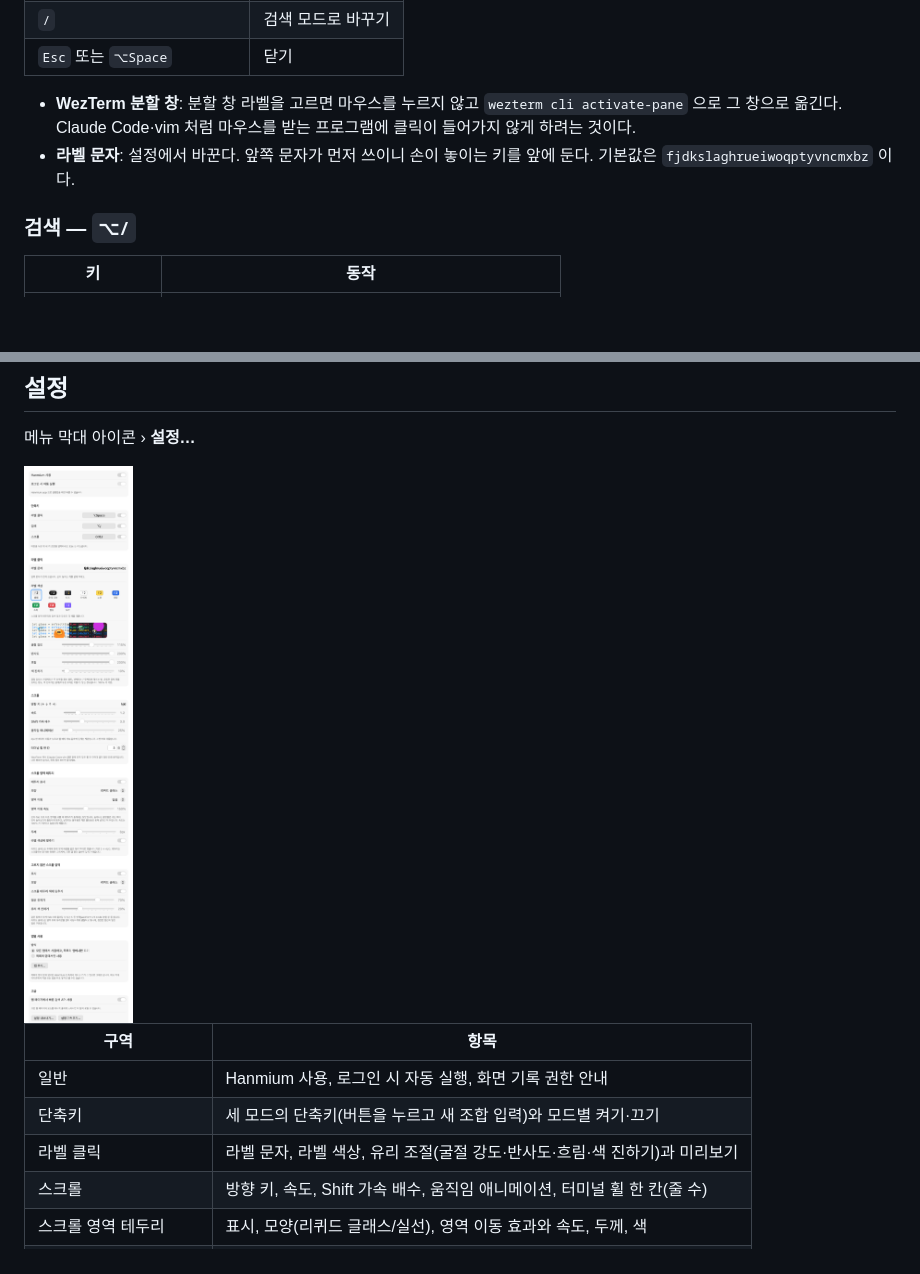
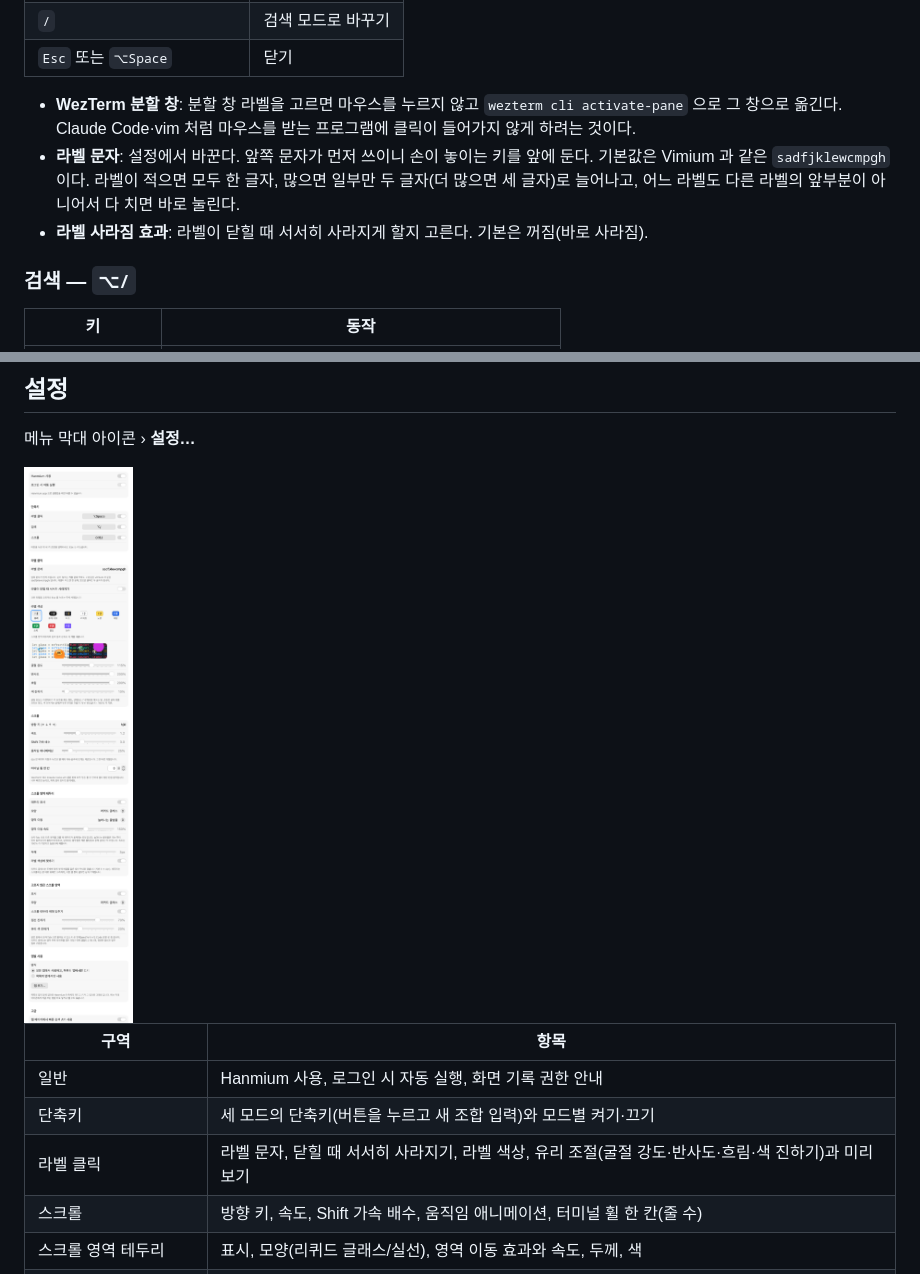
Before and after one commit to wjdrud2532/IDontWantMouse, a Markdown page: hanmium/README.md, 2 parts joined by grey strips. Drawn GitHub-style; pictures changed too: hanmium/docs/images/settings.png; blank space fills up the shorter version.

```diff
--- a/hanmium/README.md
+++ b/hanmium/README.md
@@ -110,7 +110,8 @@ open build/Hanmium.app
 | `Esc` 또는 `⌥Space` | 닫기 |
 
 - **WezTerm 분할 창**: 분할 창 라벨을 고르면 마우스를 누르지 않고 `wezterm cli activate-pane` 으로 그 창으로 옮긴다. Claude Code·vim 처럼 마우스를 받는 프로그램에 클릭이 들어가지 않게 하려는 것이다.
-- **라벨 문자**: 설정에서 바꾼다. 앞쪽 문자가 먼저 쓰이니 손이 놓이는 키를 앞에 둔다. 기본값은 `fjdkslaghrueiwoqptyvncmxbz` 이다.
+- **라벨 문자**: 설정에서 바꾼다. 앞쪽 문자가 먼저 쓰이니 손이 놓이는 키를 앞에 둔다. 기본값은 Vimium 과 같은 `sadfjklewcmpgh` 이다. 라벨이 적으면 모두 한 글자, 많으면 일부만 두 글자(더 많으면 세 글자)로 늘어나고, 어느 라벨도 다른 라벨의 앞부분이 아니어서 다 치면 바로 눌린다.
+- **라벨 사라짐 효과**: 라벨이 닫힐 때 서서히 사라지게 할지 고른다. 기본은 꺼짐(바로 사라짐).
 
 ### 검색 — `⌥/`
 
@@ -205,7 +206,7 @@ Slack 은 Electron 앱이라 스크롤 영역을 손쉬운 사용 정보로 알
 |---|---|
 | 일반 | Hanmium 사용, 로그인 시 자동 실행, 화면 기록 권한 안내 |
 | 단축키 | 세 모드의 단축키(버튼을 누르고 새 조합 입력)와 모드별 켜기·끄기 |
-| 라벨 클릭 | 라벨 문자, 라벨 색상, 유리 조절(굴절 강도·반사도·흐림·색 진하기)과 미리보기 |
+| 라벨 클릭 | 라벨 문자, 닫힐 때 서서히 사라지기, 라벨 색상, 유리 조절(굴절 강도·반사도·흐림·색 진하기)과 미리보기 |
 | 스크롤 | 방향 키, 속도, Shift 가속 배수, 움직임 애니메이션, 터미널 휠 한 칸(줄 수) |
 | 스크롤 영역 테두리 | 표시, 모양(리퀴드 글래스/실선), 영역 이동 효과와 속도, 두께, 색 |
 | 고르지 않은 스크롤 영역 | 표시, 모양(리퀴드 글래스/점선), 색, 진하기 |
```
Also changed, not shown: hanmium/TESTING.md (+3 -0 lines), hanmium/docs/images/labels.png, hanmium/docs/images/slack-labels.png, hanmium/docs/images/vscode-labels.png, 8 other files.
